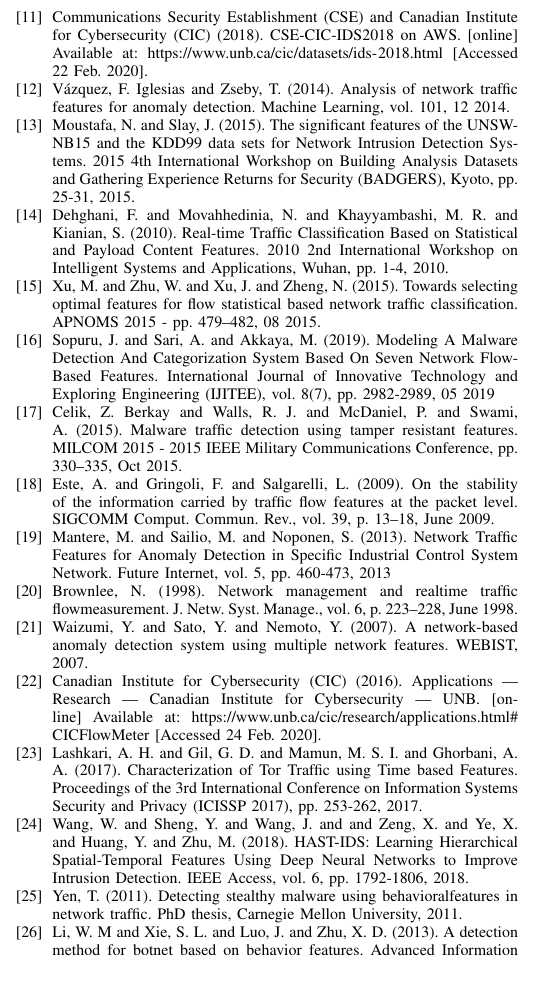
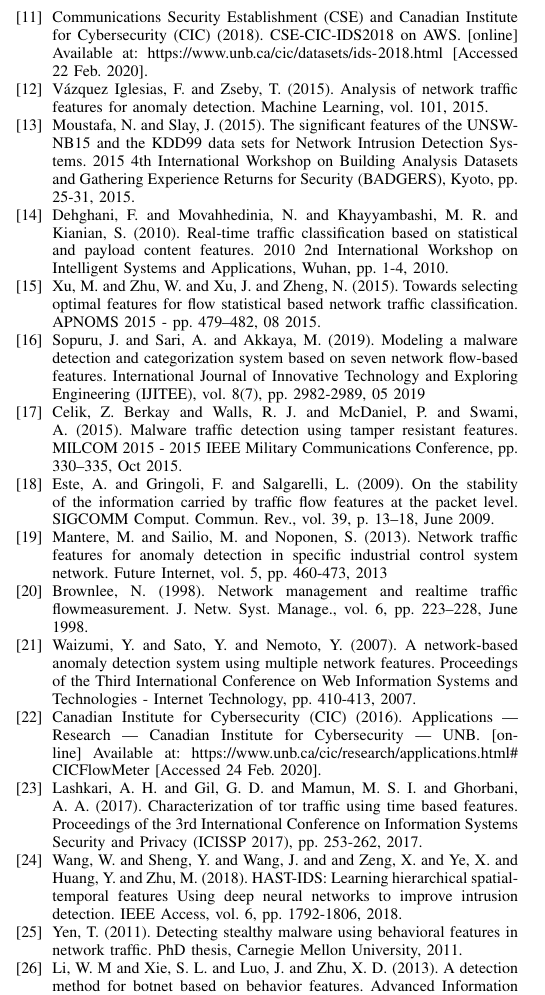
Before and after one commit to sli720/prj2_ai, a LaTeX paper (paper2/paper2.tex): part of one column of page 5 of 5, cut so that both start at the same text. Compiled offline with pdfLaTeX; a missing font is replaced by an installed copy or a similar font; a LaTeX package or settings file that is missing is left out.

Commit message:
Fixed some references and capitalize only the first word in paper title (as explained in IEEE style instructions)

```diff
--- a/paper2/paper2.tex
+++ b/paper2/paper2.tex
@@ -247,20 +247,20 @@
 \bibitem{b9} Chan, M. (2020). 15 Infrastructure as Code Tools to Automate Deployments - Thorn Tech. [online] Thorn Technologies. Available at: \url{https://www.thorntech.com/2018/04/15-infrastructure-as-code-tools/} [Accessed 22 Feb. 2020].
 \bibitem{Nb2015} Moustafa, N. (2015). The UNSW-NB15 Dataset Description. [online] Available at: \url{https://www.unsw.adfa.edu.au/unsw-canberra-cyber/cybersecurity/ADFA-NB15-Datasets/} [Accessed 22 Feb. 2020]
 \bibitem{Ids2018} Communications Security Establishment (CSE) and Canadian Institute for Cybersecurity (CIC) (2018). CSE-CIC-IDS2018 on AWS. [online] Available at: \url{https://www.unb.ca/cic/datasets/ids-2018.html} [Accessed 22 Feb. 2020].
-\bibitem{vasquez2014} Vázquez, F. Iglesias and Zseby, T. (2014). Analysis of network traffic features for anomaly detection. Machine Learning, vol. 101, 12 2014.
+\bibitem{vasquez2015} Vázquez Iglesias, F. and Zseby, T. (2015). Analysis of network traffic features for anomaly detection. Machine Learning, vol. 101, 2015.
 \bibitem{moustafa2015} Moustafa, N. and Slay, J. (2015). The significant features of the UNSW-NB15 and the KDD99 data sets for Network Intrusion Detection Systems. 2015 4th International Workshop on Building Analysis Datasets and Gathering Experience Returns for Security (BADGERS), Kyoto, pp. 25-31, 2015.
-\bibitem{dehghani2010} Dehghani, F. and Movahhedinia, N. and Khayyambashi, M. R. and Kianian, S. (2010). Real-time Traffic Classification Based on Statistical and Payload Content Features. 2010 2nd International Workshop on Intelligent Systems and Applications, Wuhan, pp. 1-4, 2010.
+\bibitem{dehghani2010} Dehghani, F. and Movahhedinia, N. and Khayyambashi, M. R. and Kianian, S. (2010). Real-time traffic classification based on statistical and payload content features. 2010 2nd International Workshop on Intelligent Systems and Applications, Wuhan, pp. 1-4, 2010.
 \bibitem{xu2015} Xu, M. and Zhu, W. and Xu, J. and Zheng, N. (2015). Towards selecting optimal features for flow statistical based network traffic classification. APNOMS 2015 - pp. 479–482, 08 2015.
-\bibitem{sopuru2019} Sopuru, J. and Sari, A. and Akkaya, M. (2019). Modeling A Malware Detection And Categorization System Based On Seven Network Flow-Based Features. International Journal of Innovative Technology and Exploring Engineering (IJITEE), vol. 8(7), pp. 2982-2989, 05 2019
+\bibitem{sopuru2019} Sopuru, J. and Sari, A. and Akkaya, M. (2019). Modeling a malware detection and categorization system based on seven network flow-based features. International Journal of Innovative Technology and Exploring Engineering (IJITEE), vol. 8(7), pp. 2982-2989, 05 2019
 \bibitem{celik2015} Celik, Z. Berkay and Walls, R. J. and McDaniel, P. and Swami, A. (2015). Malware traffic detection using tamper resistant features. MILCOM 2015 - 2015 IEEE Military Communications Conference, pp. 330–335, Oct 2015.
 \bibitem{este2009} Este, A. and Gringoli, F. and Salgarelli, L. (2009). On the stability of the information carried by traffic flow features at the packet level. SIGCOMM Comput. Commun. Rev., vol. 39, p. 13–18, June 2009.
-\bibitem{mantere2013} Mantere, M. and Sailio, M. and Noponen, S. (2013). Network Traffic Features for Anomaly Detection in Specific Industrial Control System Network. Future Internet, vol. 5, pp. 460-473, 2013
-\bibitem{brownlee1998} Brownlee, N. (1998). Network management and realtime traffic flowmeasurement. J. Netw. Syst. Manage., vol. 6, p. 223–228, June 1998.
-\bibitem{waizumi2007} Waizumi, Y. and Sato, Y. and Nemoto, Y. (2007). A network-based anomaly detection system using multiple network features. WEBIST, 2007.
+\bibitem{mantere2013} Mantere, M. and Sailio, M. and Noponen, S. (2013). Network traffic features for anomaly detection in specific industrial control system network. Future Internet, vol. 5, pp. 460-473, 2013
+\bibitem{brownlee1998} Brownlee, N. (1998). Network management and realtime traffic flowmeasurement. J. Netw. Syst. Manage., vol. 6, pp. 223–228, June 1998.
+\bibitem{waizumi2007} Waizumi, Y. and Sato, Y. and Nemoto, Y. (2007). A network-based anomaly detection system using multiple network features. Proceedings of the Third International Conference on Web Information Systems and Technologies - Internet Technology, pp. 410-413, 2007.
 \bibitem{cicflowmeter} Canadian Institute for Cybersecurity (CIC) (2016). Applications | Research | Canadian Institute for Cybersecurity | UNB. [online] Available at: \url{https://www.unb.ca/cic/research/applications.html#CICFlowMeter} [Accessed 24 Feb. 2020].
-\bibitem{lashkari2017} Lashkari, A. H. and Gil, G. D. and Mamun, M. S. I. and Ghorbani, A. A. (2017). Characterization of Tor Traffic using Time based Features. Proceedings of the 3rd International Conference on Information Systems Security and Privacy (ICISSP 2017), pp. 253-262, 2017.
-\bibitem{wang2018} Wang, W. and Sheng, Y. and Wang, J. and and Zeng, X. and Ye, X. and Huang, Y. and Zhu, M. (2018). HAST-IDS: Learning Hierarchical Spatial-Temporal Features Using Deep Neural Networks to Improve Intrusion Detection. IEEE Access, vol. 6, pp. 1792-1806, 2018.
-\bibitem{yen2011} Yen, T. (2011). Detecting stealthy malware using behavioralfeatures in network traffic. PhD thesis, Carnegie Mellon University, 2011.
+\bibitem{lashkari2017} Lashkari, A. H. and Gil, G. D. and Mamun, M. S. I. and Ghorbani, A. A. (2017). Characterization of tor traffic using time based features. Proceedings of the 3rd International Conference on Information Systems Security and Privacy (ICISSP 2017), pp. 253-262, 2017.
+\bibitem{wang2018} Wang, W. and Sheng, Y. and Wang, J. and and Zeng, X. and Ye, X. and Huang, Y. and Zhu, M. (2018). HAST-IDS: Learning hierarchical spatial-temporal features Using deep neural networks to improve intrusion detection. IEEE Access, vol. 6, pp. 1792-1806, 2018.
+\bibitem{yen2011} Yen, T. (2011). Detecting stealthy malware using behavioral features in network traffic. PhD thesis, Carnegie Mellon University, 2011.
 \bibitem{li2013} Li, W. M and Xie, S. L. and Luo, J. and Zhu, X. D. (2013). A detection method for botnet based on behavior features. Advanced Information and Computer Technology in Engineering and Manufacturing, Environmental Engineering, vol. 765 of Advanced Materials Research, pp. 1512–1517, Trans Tech Publications Ltd, 10 2013.
 \bibitem{abad2003} Abad, C. and Taylor, J. and Sengul, C.  and Yurcik, W. and Zhou, Y. and Rowe, K. (2003). Log correlation for intrusion detection: a proof of concept. 19th Annual Computer Security Applications Conference, 2003. Proceedings., pp. 255–264, Dec 2003.
 \bibitem{bagui2017} Bagui, S. and Fang, X. and Kalaimannan, E. and Bagui, S. C. and Sheehan, J. (2017). Comparison of machine-learning algorithms for classification of vpn network traffic flow using time-related features. Journal of Cyber Security Technology, vol. 1, no. 2, pp. 108–126, 2017.
```
Also changed, not shown: paper2/paper2.pdf, paper2/paper2.tex (2 more changed lines).
